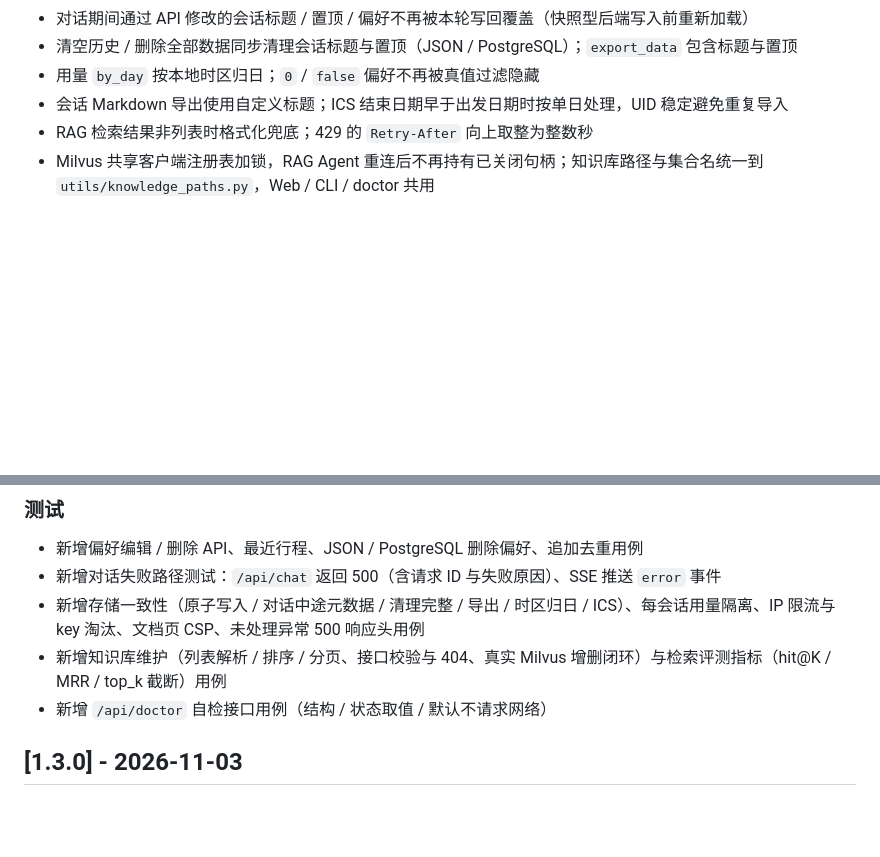
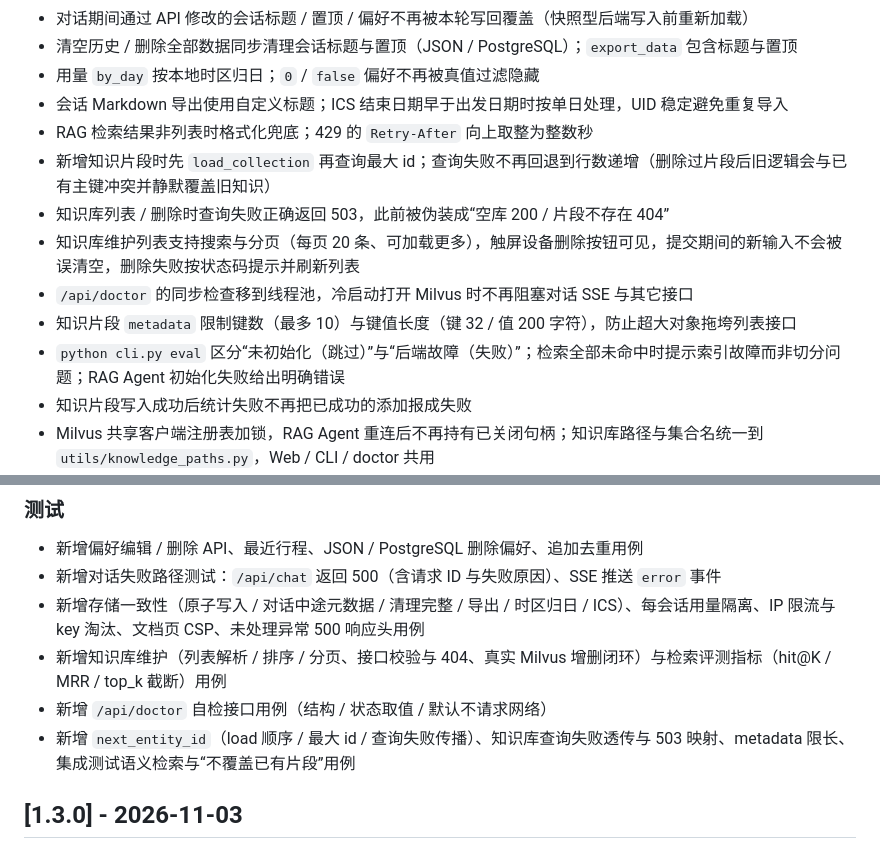
Before and after one commit to JJJY9/aligo-travel-assistant, a Markdown page: CHANGELOG.md, 2 parts joined by grey strips. GitHub-like rendering; blank space fills up the shorter version.

```diff
--- a/CHANGELOG.md
+++ b/CHANGELOG.md
@@ -47,6 +47,13 @@
 - 用量 `by_day` 按本地时区归日；`0` / `false` 偏好不再被真值过滤隐藏
 - 会话 Markdown 导出使用自定义标题；ICS 结束日期早于出发日期时按单日处理，UID 稳定避免重复导入
 - RAG 检索结果非列表时格式化兜底；429 的 `Retry-After` 向上取整为整数秒
+- 新增知识片段时先 `load_collection` 再查询最大 id；查询失败不再回退到行数递增（删除过片段后旧逻辑会与已有主键冲突并静默覆盖旧知识）
+- 知识库列表 / 删除时查询失败正确返回 503，此前被伪装成“空库 200 / 片段不存在 404”
+- 知识库维护列表支持搜索与分页（每页 20 条、可加载更多），触屏设备删除按钮可见，提交期间的新输入不会被误清空，删除失败按状态码提示并刷新列表
+- `/api/doctor` 的同步检查移到线程池，冷启动打开 Milvus 时不再阻塞对话 SSE 与其它接口
+- 知识片段 `metadata` 限制键数（最多 10）与键值长度（键 32 / 值 200 字符），防止超大对象拖垮列表接口
+- `python cli.py eval` 区分“未初始化（跳过）”与“后端故障（失败）”；检索全部未命中时提示索引故障而非切分问题；RAG Agent 初始化失败给出明确错误
+- 知识片段写入成功后统计失败不再把已成功的添加报成失败
 - Milvus 共享客户端注册表加锁，RAG Agent 重连后不再持有已关闭句柄；知识库路径与集合名统一到 `utils/knowledge_paths.py`，Web / CLI / doctor 共用
 - 知识库状态查询优先复用已缓存客户端，未缓存时用临时客户端并即时关闭，查看状态不再长期占用 Milvus 文件锁
 - 每个 Web 会话使用独立的 token 用量计数（共享底层模型），修复多会话并发时单轮用量互相污染甚至为负
@@ -61,6 +68,7 @@
 - 新增存储一致性（原子写入 / 对话中途元数据 / 清理完整 / 导出 / 时区归日 / ICS）、每会话用量隔离、IP 限流与 key 淘汰、文档页 CSP、未处理异常 500 响应头用例
 - 新增知识库维护（列表解析 / 排序 / 分页、接口校验与 404、真实 Milvus 增删闭环）与检索评测指标（hit@K / MRR / top_k 截断）用例
 - 新增 `/api/doctor` 自检接口用例（结构 / 状态取值 / 默认不请求网络）
+- 新增 `next_entity_id`（load 顺序 / 最大 id / 查询失败传播）、知识库查询失败透传与 503 映射、metadata 限长、集成测试语义检索与“不覆盖已有片段”用例
 
 ## [1.3.0] - 2026-11-03
 
```
Also changed, not shown: README.md (+3 -1 lines), docs/screenshots/webui-knowledge.jpg, 13 other files.
